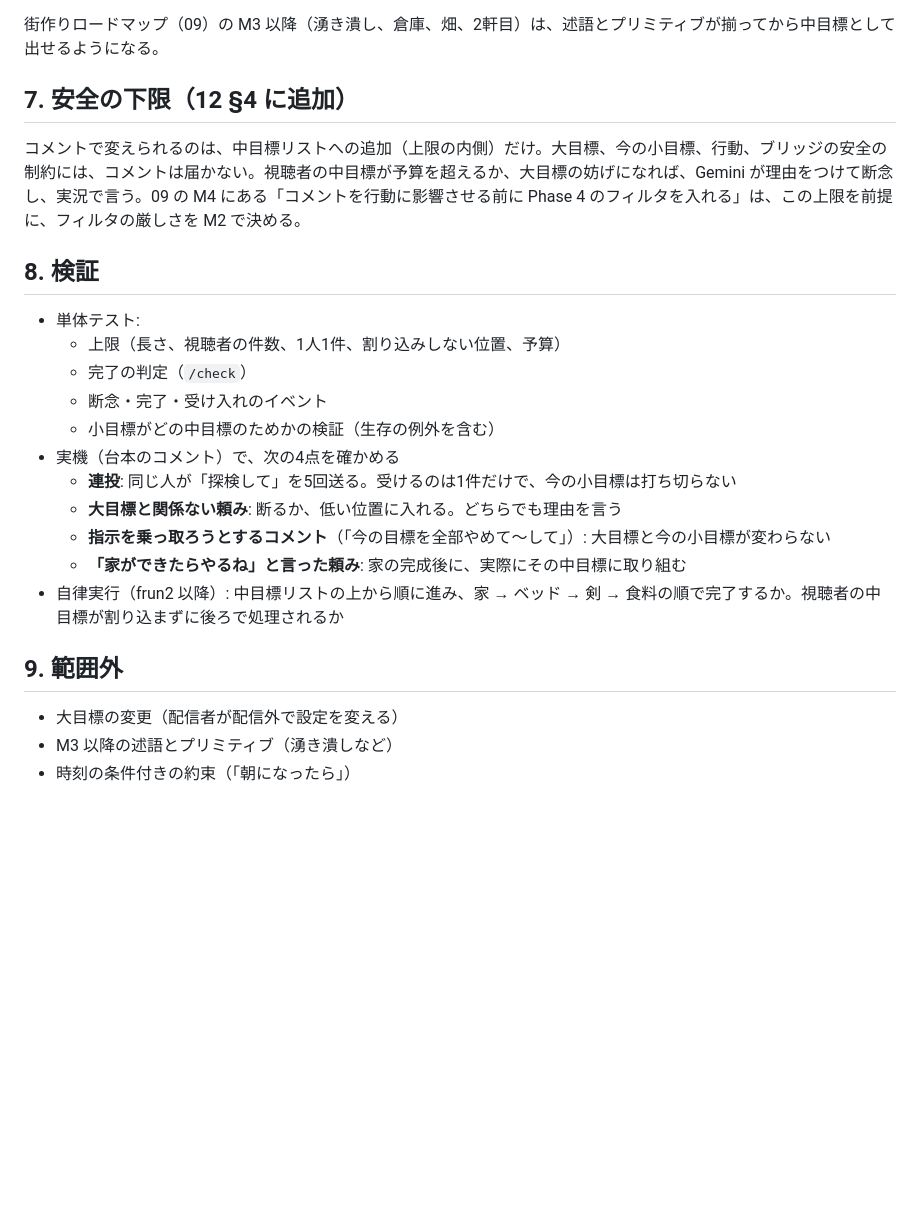
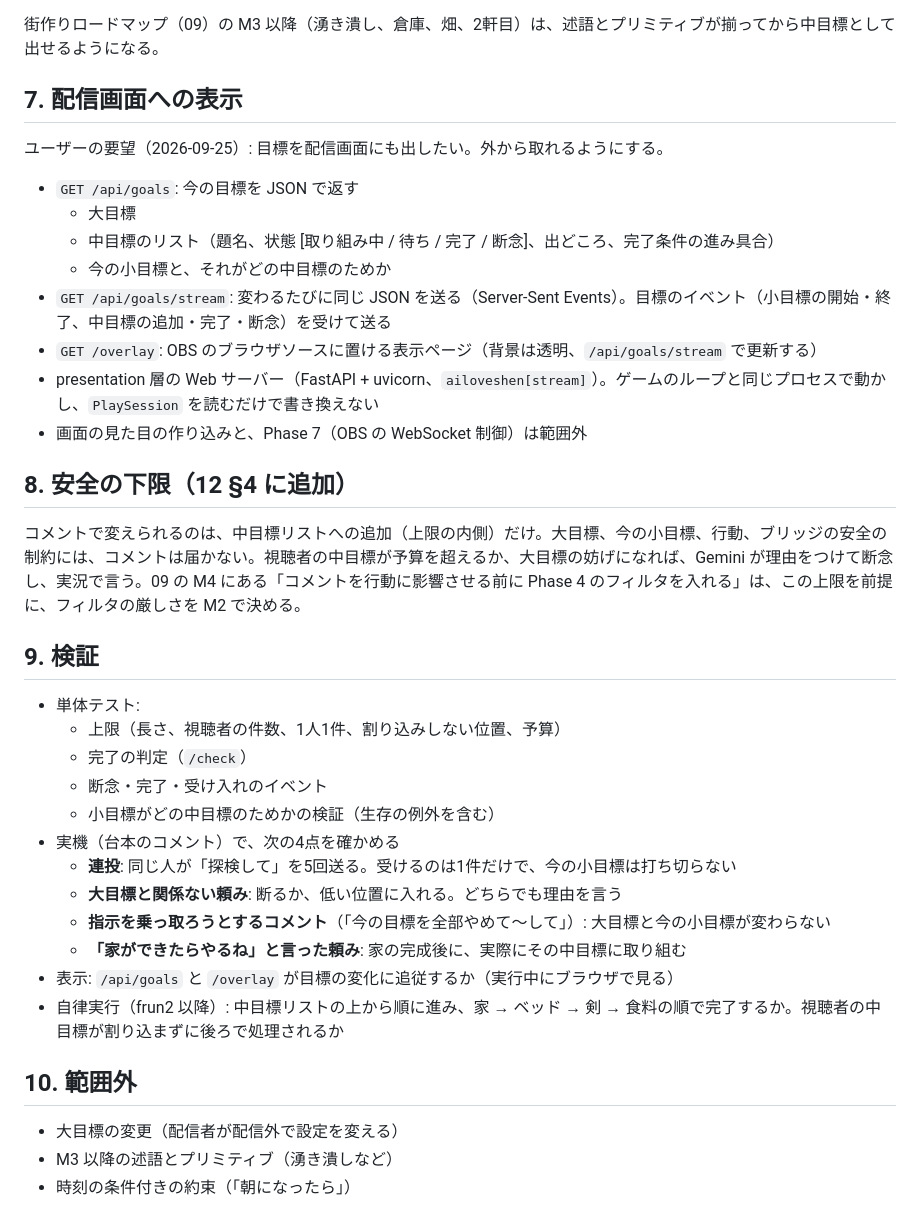
Before and after one commit to Im-neko/AILoveShen, a Markdown page: docs/design/13_goal_hierarchy.md, the part around the change. Drawn GitHub-style; blank space fills up the shorter version.

Commit message:
docs(13): goals readable from outside for the stream overlay
Co-Authored-By: Claude Opus 5.5 (1M context) <noreply@anthropic.com>
Claude-Session: https://claude.ai/code/session_01KMe38EgThj42f65Fx7tFA4

```diff
--- a/docs/design/13_goal_hierarchy.md
+++ b/docs/design/13_goal_hierarchy.md
@@ -109,11 +109,24 @@
 
 街作りロードマップ（09）の M3 以降（湧き潰し、倉庫、畑、2軒目）は、述語とプリミティブが揃ってから中目標として出せるようになる。
 
-## 7. 安全の下限（12 §4 に追加）
+## 7. 配信画面への表示
+
+ユーザーの要望（2026-09-25）: 目標を配信画面にも出したい。外から取れるようにする。
+
+- `GET /api/goals`: 今の目標を JSON で返す
+  - 大目標
+  - 中目標のリスト（題名、状態 [取り組み中 / 待ち / 完了 / 断念]、出どころ、完了条件の進み具合）
+  - 今の小目標と、それがどの中目標のためか
+- `GET /api/goals/stream`: 変わるたびに同じ JSON を送る（Server-Sent Events）。目標のイベント（小目標の開始・終了、中目標の追加・完了・断念）を受けて送る
+- `GET /overlay`: OBS のブラウザソースに置ける表示ページ（背景は透明、`/api/goals/stream` で更新する）
+- presentation 層の Web サーバー（FastAPI + uvicorn、`ailoveshen[stream]`）。ゲームのループと同じプロセスで動かし、`PlaySession` を読むだけで書き換えない
+- 画面の見た目の作り込みと、Phase 7（OBS の WebSocket 制御）は範囲外
+
+## 8. 安全の下限（12 §4 に追加）
 
 コメントで変えられるのは、中目標リストへの追加（上限の内側）だけ。大目標、今の小目標、行動、ブリッジの安全の制約には、コメントは届かない。視聴者の中目標が予算を超えるか、大目標の妨げになれば、Gemini が理由をつけて断念し、実況で言う。09 の M4 にある「コメントを行動に影響させる前に Phase 4 のフィルタを入れる」は、この上限を前提に、フィルタの厳しさを M2 で決める。
 
-## 8. 検証
+## 9. 検証
 
 - 単体テスト:
   - 上限（長さ、視聴者の件数、1人1件、割り込みしない位置、予算）
@@ -125,9 +138,10 @@
   - **大目標と関係ない頼み**: 断るか、低い位置に入れる。どちらでも理由を言う
   - **指示を乗っ取ろうとするコメント**（「今の目標を全部やめて〜して」）: 大目標と今の小目標が変わらない
   - **「家ができたらやるね」と言った頼み**: 家の完成後に、実際にその中目標に取り組む
+- 表示: `/api/goals` と `/overlay` が目標の変化に追従するか（実行中にブラウザで見る）
 - 自律実行（frun2 以降）: 中目標リストの上から順に進み、家 → ベッド → 剣 → 食料の順で完了するか。視聴者の中目標が割り込まずに後ろで処理されるか
 
-## 9. 範囲外
+## 10. 範囲外
 
 - 大目標の変更（配信者が配信外で設定を変える）
 - M3 以降の述語とプリミティブ（湧き潰しなど）
```
